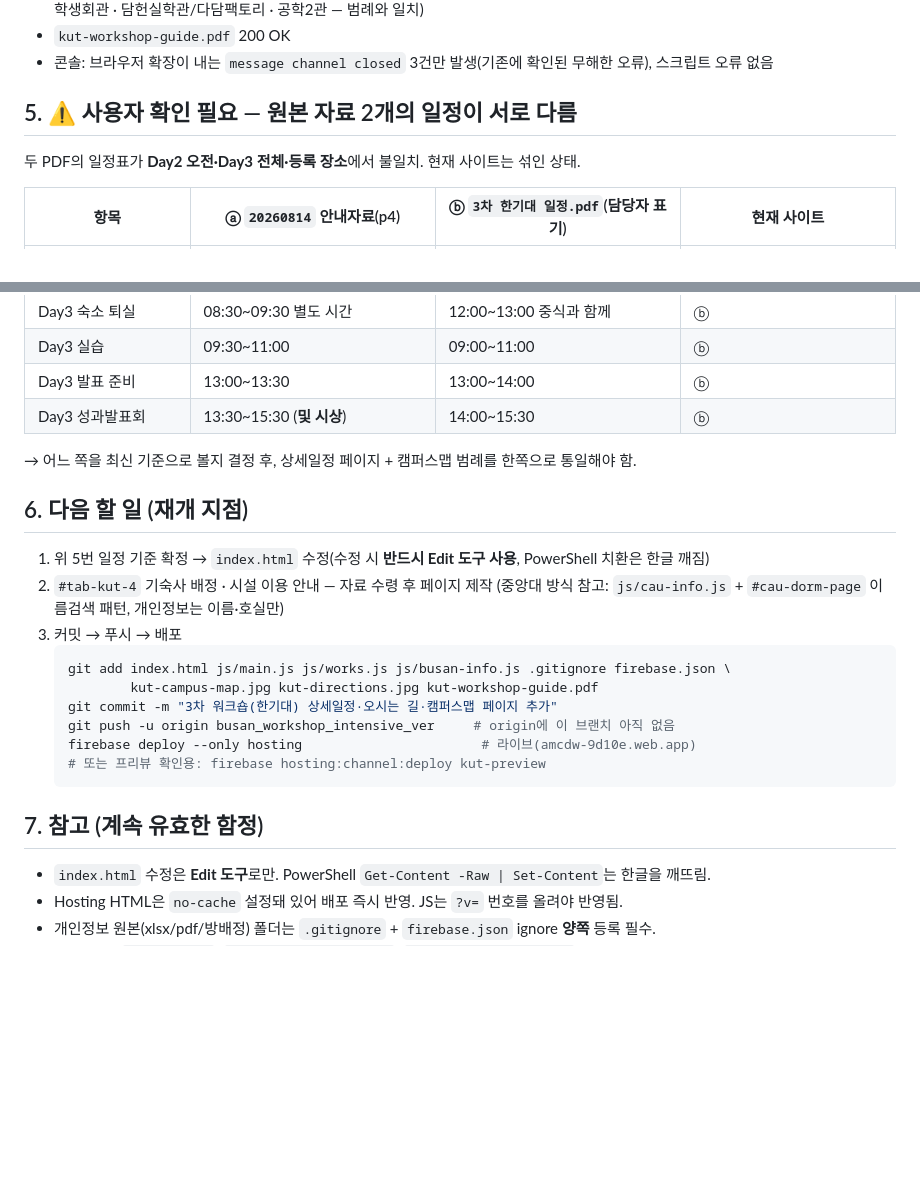
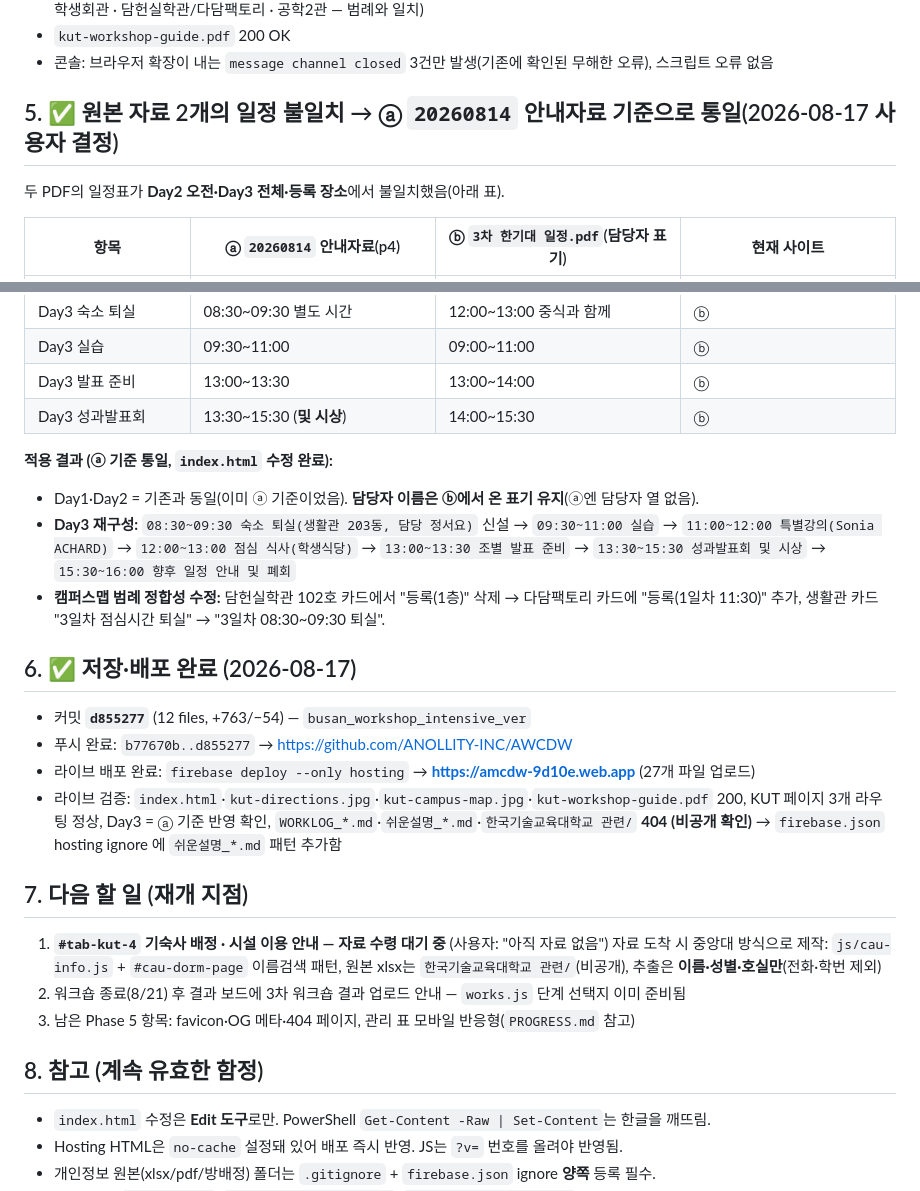
Before and after one commit to ANOLLITY-INC/AWCDW, a Markdown page: WORKLOG_2026-08-17.md, 2 parts joined by grey strips. Drawn GitHub-style; blank space fills up the shorter version.

````diff
--- a/WORKLOG_2026-08-17.md
+++ b/WORKLOG_2026-08-17.md
@@ -84,9 +84,9 @@
 - `kut-workshop-guide.pdf` 200 OK
 - 콘솔: 브라우저 확장이 내는 `message channel closed` 3건만 발생(기존에 확인된 무해한 오류), 스크립트 오류 없음
 
-## 5. ⚠️ 사용자 확인 필요 — 원본 자료 2개의 일정이 서로 다름
+## 5. ✅ 원본 자료 2개의 일정 불일치 → **ⓐ `20260814` 안내자료 기준으로 통일**(2026-08-17 사용자 결정)
 
-두 PDF의 일정표가 **Day2 오전·Day3 전체·등록 장소**에서 불일치. 현재 사이트는 섞인 상태.
+두 PDF의 일정표가 **Day2 오전·Day3 전체·등록 장소**에서 불일치했음(아래 표).
 
 | 항목 | ⓐ `20260814` 안내자료(p4) | ⓑ `3차 한기대 일정.pdf`(담당자 표기) | 현재 사이트 |
 |---|---|---|---|
@@ -97,24 +97,34 @@
 | Day3 발표 준비 | 13:00~13:30 | 13:00~14:00 | ⓑ |
 | Day3 성과발표회 | 13:30~15:30 (**및 시상**) | 14:00~15:30 | ⓑ |
 
-→ 어느 쪽을 최신 기준으로 볼지 결정 후, 상세일정 페이지 + 캠퍼스맵 범례를 한쪽으로 통일해야 함.
+**적용 결과 (ⓐ 기준 통일, `index.html` 수정 완료):**
 
-## 6. 다음 할 일 (재개 지점)
+- Day1·Day2 = 기존과 동일(이미 ⓐ 기준이었음). **담당자 이름은 ⓑ에서 온 표기 유지**(ⓐ엔 담당자 열 없음).
+- **Day3 재구성:** `08:30~09:30 숙소 퇴실(생활관 203동, 담당 정서요)` 신설 → `09:30~11:00 실습` →
+  `11:00~12:00 특별강의(Sonia ACHARD)` → `12:00~13:00 점심 식사(학생식당)` →
+  `13:00~13:30 조별 발표 준비` → `13:30~15:30 성과발표회 및 시상` → `15:30~16:00 향후 일정 안내 및 폐회`
+- **캠퍼스맵 범례 정합성 수정:** 담헌실학관 102호 카드에서 "등록(1층)" 삭제 →
+  다담팩토리 카드에 "등록(1일차 11:30)" 추가, 생활관 카드 "3일차 점심시간 퇴실" → "3일차 08:30~09:30 퇴실".
 
-1. 위 5번 일정 기준 확정 → `index.html` 수정(수정 시 **반드시 Edit 도구 사용**, PowerShell 치환은 한글 깨짐)
-2. `#tab-kut-4` 기숙사 배정 · 시설 이용 안내 — 자료 수령 후 페이지 제작
-   (중앙대 방식 참고: `js/cau-info.js` + `#cau-dorm-page` 이름검색 패턴, 개인정보는 이름·호실만)
-3. 커밋 → 푸시 → 배포
-   ```bash
-   git add index.html js/main.js js/works.js js/busan-info.js .gitignore firebase.json \
-           kut-campus-map.jpg kut-directions.jpg kut-workshop-guide.pdf
-   git commit -m "3차 워크숍(한기대) 상세일정·오시는 길·캠퍼스맵 페이지 추가"
-   git push -u origin busan_workshop_intensive_ver     # origin에 이 브랜치 아직 없음
-   firebase deploy --only hosting                       # 라이브(amcdw-9d10e.web.app)
-   # 또는 프리뷰 확인용: firebase hosting:channel:deploy kut-preview
-   ```
+## 6. ✅ 저장·배포 완료 (2026-08-17)
 
-## 7. 참고 (계속 유효한 함정)
+- 커밋 **`d855277`** (12 files, +763/−54) — `busan_workshop_intensive_ver`
+- 푸시 완료: `b77670b..d855277` → https://github.com/ANOLLITY-INC/AWCDW
+- 라이브 배포 완료: `firebase deploy --only hosting` → **https://amcdw-9d10e.web.app** (27개 파일 업로드)
+- 라이브 검증: `index.html`·`kut-directions.jpg`·`kut-campus-map.jpg`·`kut-workshop-guide.pdf` 200,
+  KUT 페이지 3개 라우팅 정상, Day3 = ⓐ 기준 반영 확인,
+  `WORKLOG_*.md`·`쉬운설명_*.md`·`한국기술교육대학교 관련/` **404 (비공개 확인)**
+  → `firebase.json` hosting ignore 에 `쉬운설명_*.md` 패턴 추가함
+
+## 7. 다음 할 일 (재개 지점)
+
+1. **`#tab-kut-4` 기숙사 배정 · 시설 이용 안내 — 자료 수령 대기 중** (사용자: "아직 자료 없음")
+   자료 도착 시 중앙대 방식으로 제작: `js/cau-info.js` + `#cau-dorm-page` 이름검색 패턴,
+   원본 xlsx는 `한국기술교육대학교 관련/`(비공개), 추출은 **이름·성별·호실만**(전화·학번 제외)
+2. 워크숍 종료(8/21) 후 결과 보드에 3차 워크숍 결과 업로드 안내 — `works.js` 단계 선택지 이미 준비됨
+3. 남은 Phase 5 항목: favicon·OG 메타·404 페이지, 관리 표 모바일 반응형(`PROGRESS.md` 참고)
+
+## 8. 참고 (계속 유효한 함정)
 
 - `index.html` 수정은 **Edit 도구**로만. PowerShell `Get-Content -Raw | Set-Content`는 한글을 깨뜨림.
 - Hosting HTML은 `no-cache` 설정돼 있어 배포 즉시 반영. JS는 `?v=` 번호를 올려야 반영됨.
````
Also changed, not shown: PROGRESS.md (+7 -6 lines), 쉬운설명_지금상황.md (+38 -32 lines).
